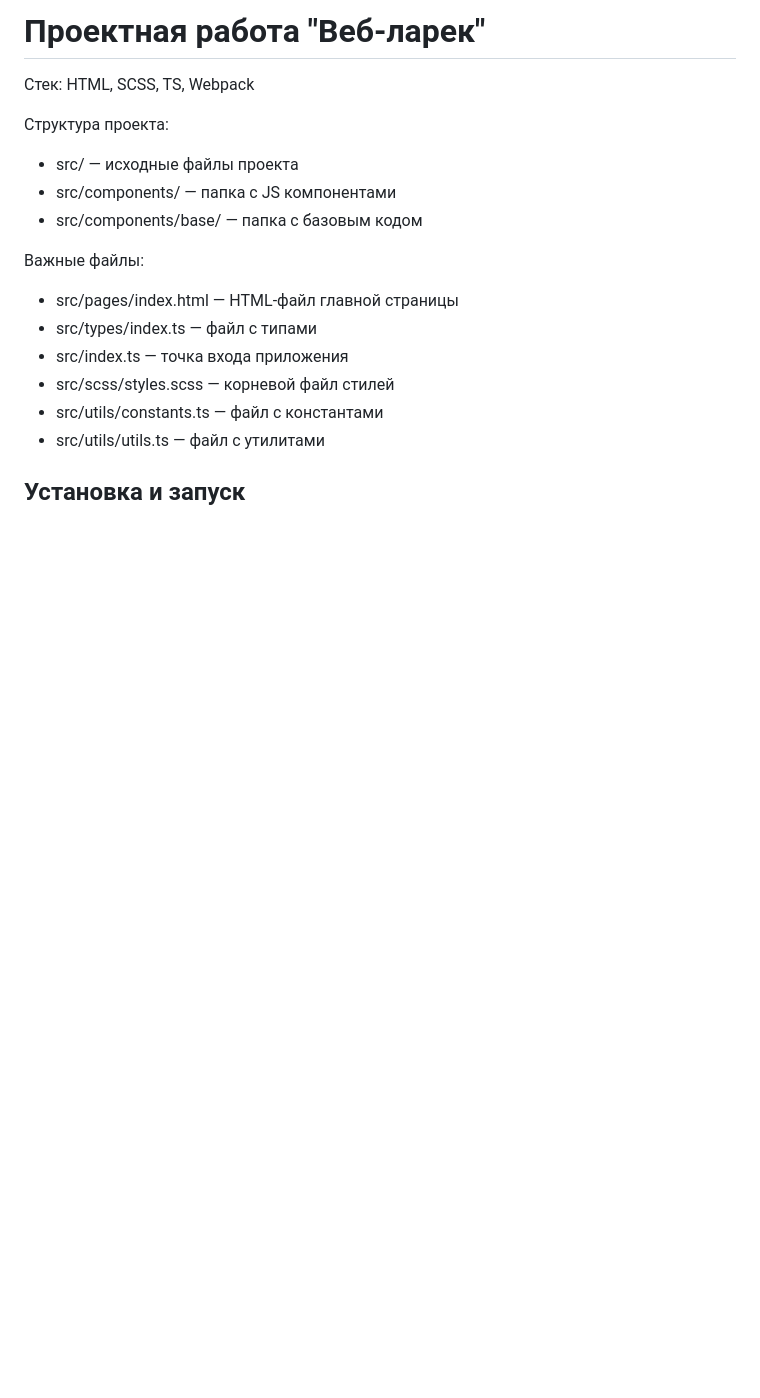
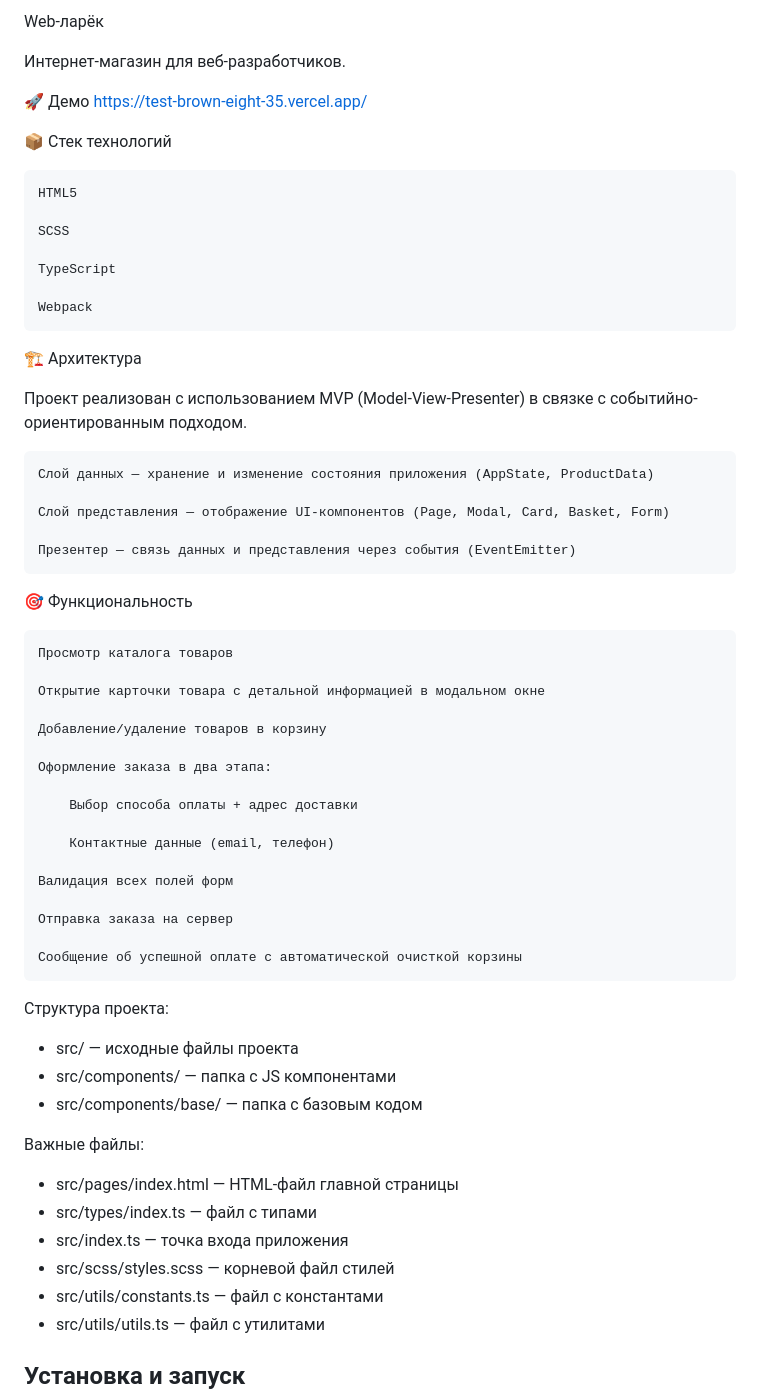
Before and after one commit to Byfre/web-larek-frontend, a Markdown page: README.md, the part around the change. Drawn GitHub-style; blank space fills up the shorter version.

```diff
--- a/README.md
+++ b/README.md
@@ -1,6 +1,51 @@
-# Проектная работа "Веб-ларек"
+Web-ларёк
 
-Стек: HTML, SCSS, TS, Webpack
+Интернет-магазин для веб-разработчиков.
+
+🚀 Демо
+https://test-brown-eight-35.vercel.app/
+
+
+
+📦 Стек технологий
+
+    HTML5
+
+    SCSS
+
+    TypeScript
+
+    Webpack
+
+🏗️ Архитектура
+
+Проект реализован с использованием MVP (Model-View-Presenter) в связке с событийно-ориентированным подходом.
+
+    Слой данных — хранение и изменение состояния приложения (AppState, ProductData)
+
+    Слой представления — отображение UI-компонентов (Page, Modal, Card, Basket, Form)
+
+    Презентер — связь данных и представления через события (EventEmitter)
+
+🎯 Функциональность
+
+    Просмотр каталога товаров
+
+    Открытие карточки товара с детальной информацией в модальном окне
+
+    Добавление/удаление товаров в корзину
+
+    Оформление заказа в два этапа:
+
+        Выбор способа оплаты + адрес доставки
+
+        Контактные данные (email, телефон)
+
+    Валидация всех полей форм
+
+    Отправка заказа на сервер
+
+    Сообщение об успешной оплате с автоматической очисткой корзины
 
 Структура проекта:
 - src/ — исходные файлы проекта
```
